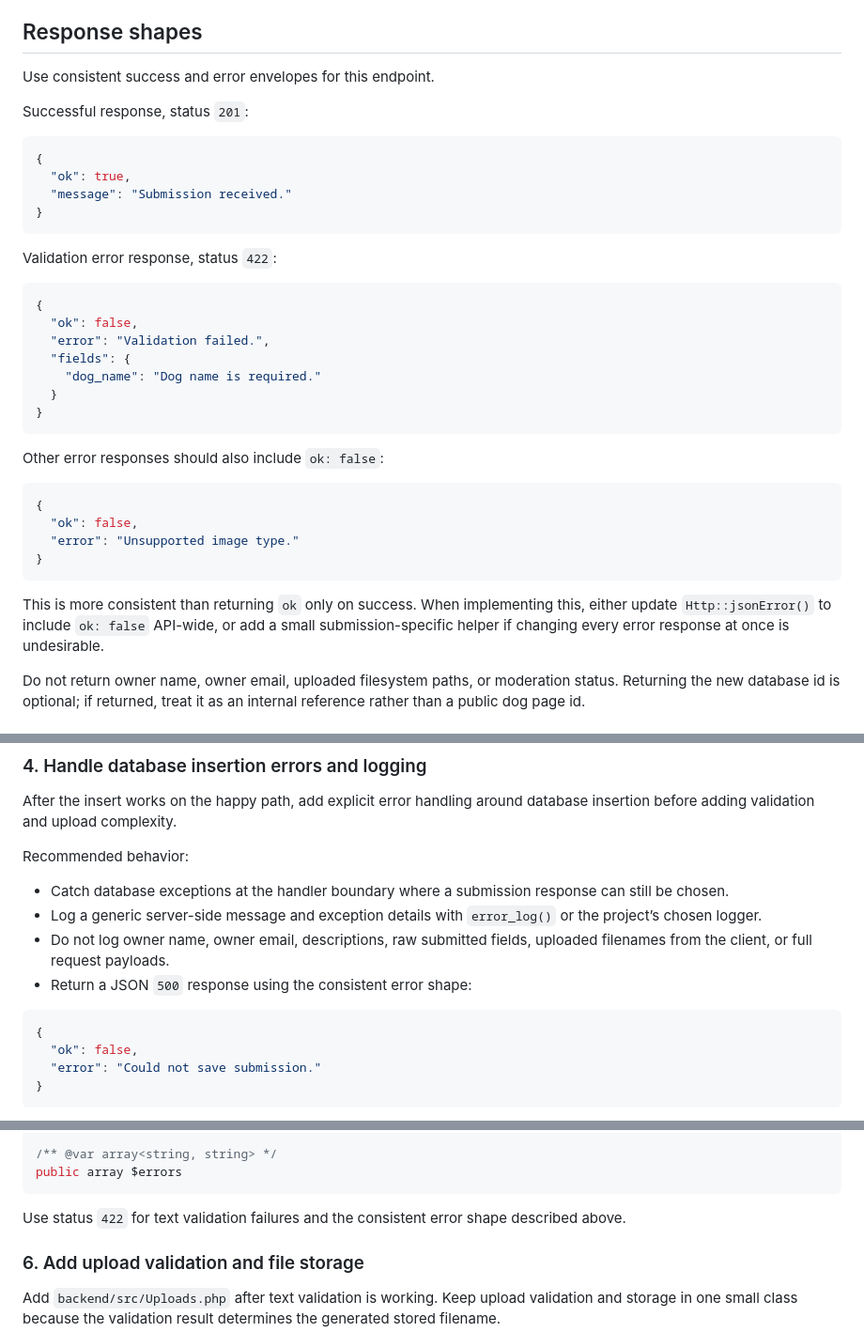
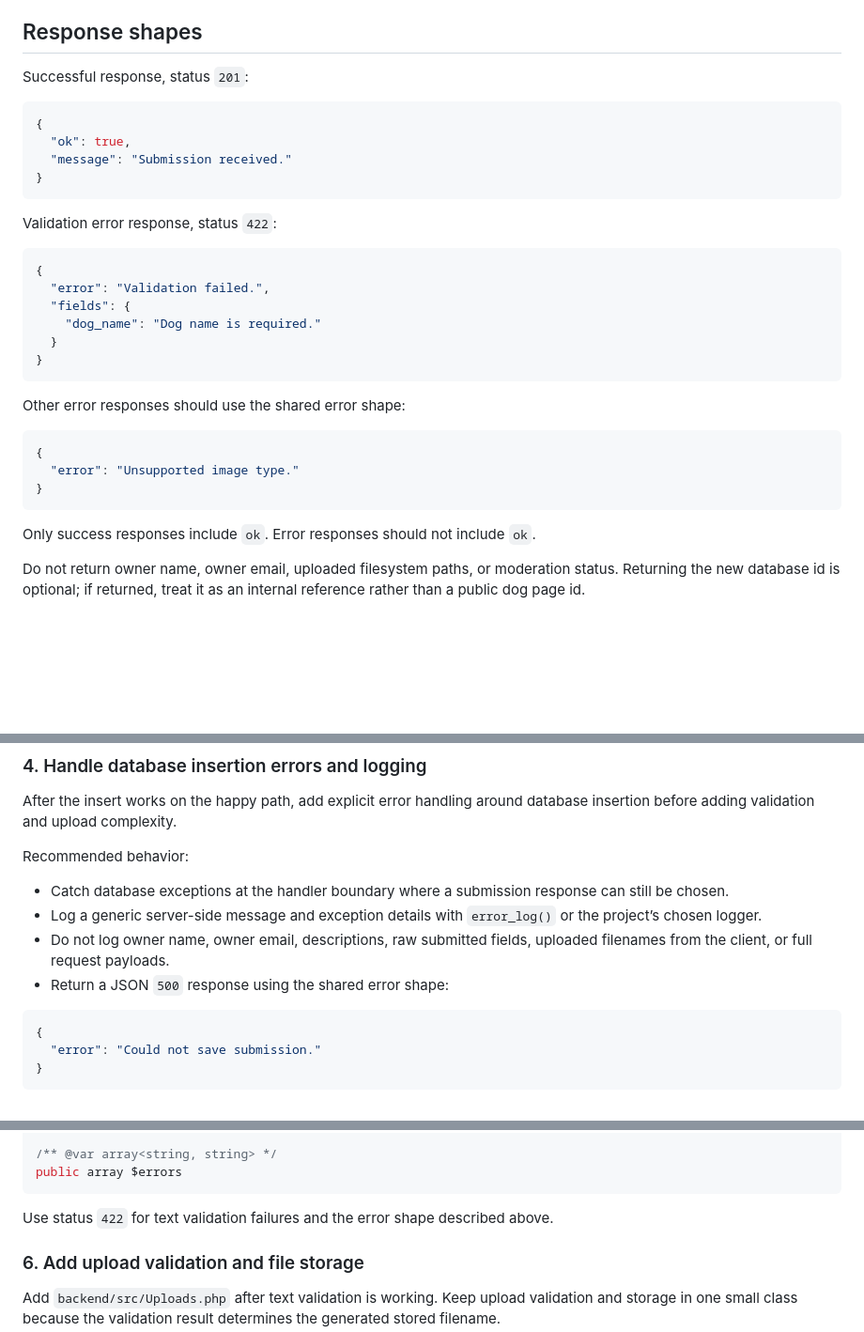
Before and after one commit to tetrahemihexahedron/abqDog, a Markdown page: notes/AI_plans/backend_submission.md, 3 parts joined by grey strips. Shown at 94% size. Drawn GitHub-style; blank space fills up the shorter version.

Commit message:
Reverting a regretted change I asked the model to make

````diff
--- a/notes/AI_plans/backend_submission.md
+++ b/notes/AI_plans/backend_submission.md
@@ -23,8 +23,6 @@ Accept `multipart/form-data` fields:
 
 ## Response shapes
 
-Use consistent success and error envelopes for this endpoint.
-
 Successful response, status `201`:
 
 ```json
@@ -38,7 +36,6 @@ Validation error response, status `422`:
 
 ```json
 {
-  "ok": false,
   "error": "Validation failed.",
   "fields": {
     "dog_name": "Dog name is required."
@@ -46,16 +43,15 @@ Validation error response, status `422`:
 }
 ```
 
-Other error responses should also include `ok: false`:
+Other error responses should use the shared error shape:
 
 ```json
 {
-  "ok": false,
   "error": "Unsupported image type."
 }
 ```
 
-This is more consistent than returning `ok` only on success. When implementing this, either update `Http::jsonError()` to include `ok: false` API-wide, or add a small submission-specific helper if changing every error response at once is undesirable.
+Only success responses include `ok`. Error responses should not include `ok`.
 
 Do not return owner name, owner email, uploaded filesystem paths, or moderation status. Returning the new database id is optional; if returned, treat it as an internal reference rather than a public dog page id.
 
@@ -198,11 +194,10 @@ Recommended behavior:
 - Catch database exceptions at the handler boundary where a submission response can still be chosen.
 - Log a generic server-side message and exception details with `error_log()` or the project’s chosen logger.
 - Do not log owner name, owner email, descriptions, raw submitted fields, uploaded filenames from the client, or full request payloads.
-- Return a JSON `500` response using the consistent error shape:
+- Return a JSON `500` response using the shared error shape:
 
 ```json
 {
-  "ok": false,
   "error": "Could not save submission."
 }
 ```
@@ -247,7 +242,7 @@ public ?ValidatedSubmissionText $value
 public array $errors
 ```
 
-Use status `422` for text validation failures and the consistent error shape described above.
+Use status `422` for text validation failures and the error shape described above.
 
 ### 6. Add upload validation and file storage
 
````
